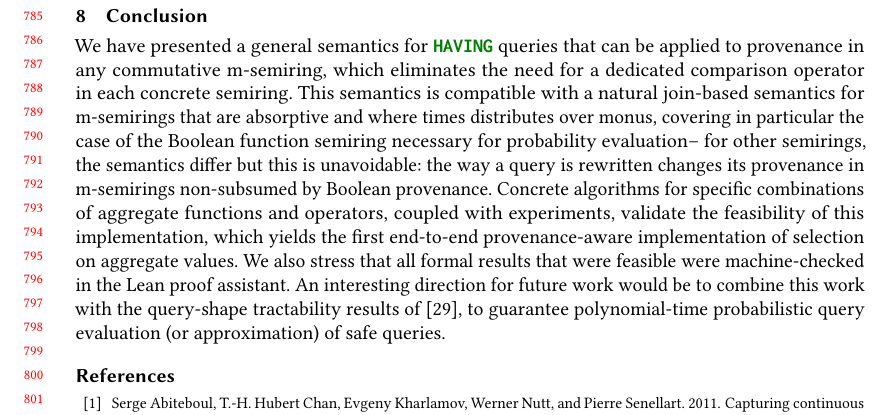
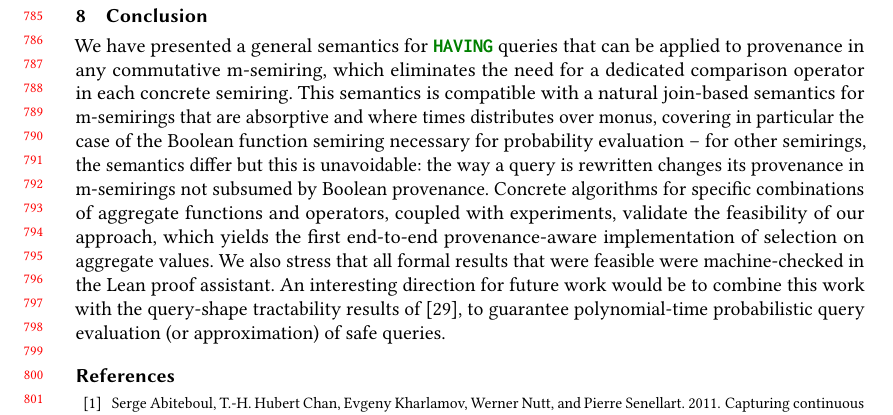
Before and after one commit to pratik2358/provsql_having, a LaTeX paper (main.tex, which reads conclusion.tex): part of page 17 of 36, cut so that both start at the same text. Compiled offline with pdfLaTeX.

Commit message:
Conclusion

```diff
--- a/conclusion.tex
+++ b/conclusion.tex
@@ -7,12 +7,12 @@ the need for a dedicated comparison operator in each concrete semiring.
 This semantics is compatible with a natural join-based semantics for
 m-semirings that are absorptive and where times distributes over monus,
 covering in particular the case of the Boolean function semiring
-necessary for probability evaluation--
+necessary for probability evaluation --
 for other semirings, the semantics differ but this is unavoidable: the
 way a query is rewritten changes its provenance in m-semirings
-non-subsumed by Boolean provenance. Concrete algorithms for specific
+not subsumed by Boolean provenance. Concrete algorithms for specific
 combinations of aggregate functions and operators, coupled with
-experiments, validate the feasibility of this implementation, which
+experiments, validate the feasibility of our approach, which
 yields the first end-to-end provenance-aware implementation of selection
 on aggregate values. We also stress that all formal results that were
 feasible were machine-checked in the Lean proof assistant.
```
